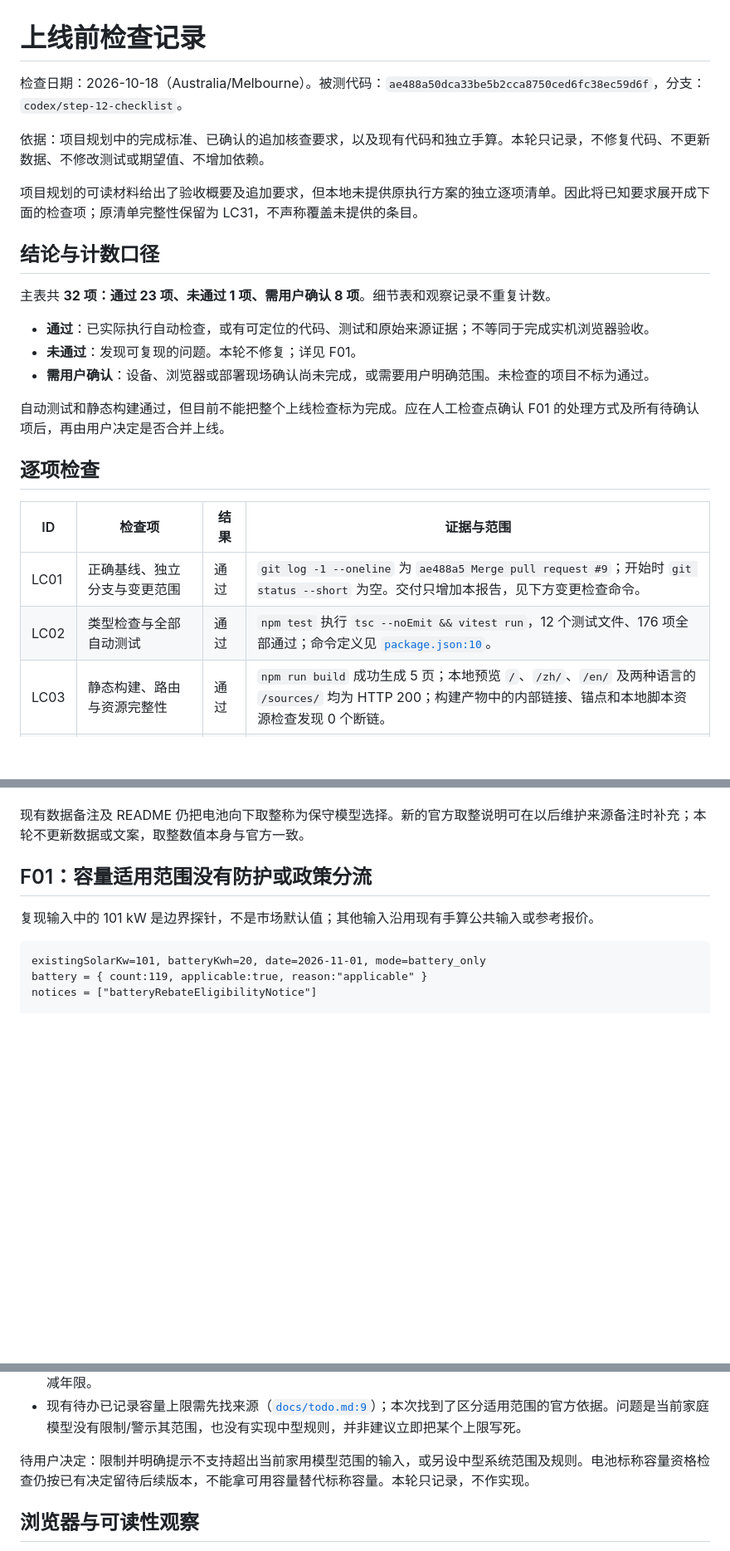
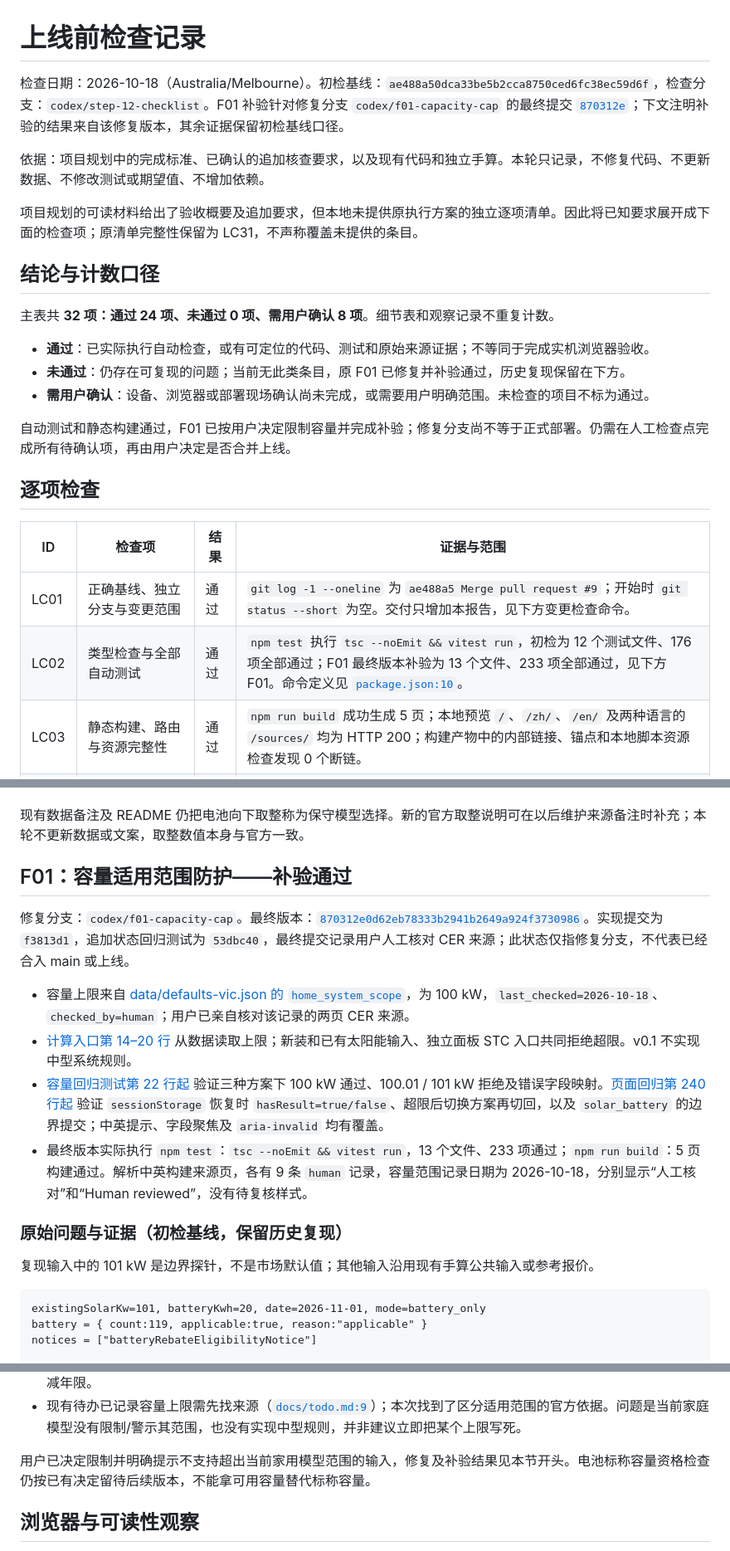
Before and after one commit to zserfv233/solar-calc, a Markdown page: docs/launch-checklist.md, 3 parts joined by grey strips. Shown at 83% size. GitHub-like rendering; blank space fills up the shorter version.

Commit message:
Update launch checklist with verified F01 fix and PR 10

```diff
--- a/docs/launch-checklist.md
+++ b/docs/launch-checklist.md
@@ -1,6 +1,6 @@
 # 上线前检查记录
 
-检查日期：2026-10-18（Australia/Melbourne）。被测代码：`ae488a50dca33be5b2cca8750ced6fc38ec59d6f`，分支：`codex/step-12-checklist`。
+检查日期：2026-10-18（Australia/Melbourne）。初检基线：`ae488a50dca33be5b2cca8750ced6fc38ec59d6f`，检查分支：`codex/step-12-checklist`。F01 补验针对修复分支 `codex/f01-capacity-cap` 的最终提交 [`870312e`](https://github.com/zserfv233/solar-calc/commit/870312e0d62eb78333b2941b2649a924f3730986)；下文注明补验的结果来自该修复版本，其余证据保留初检基线口径。
 
 依据：项目规划中的完成标准、已确认的追加核查要求，以及现有代码和独立手算。本轮只记录，不修复代码、不更新数据、不修改测试或期望值、不增加依赖。
 
@@ -8,20 +8,20 @@
 
 ## 结论与计数口径
 
-主表共 **32 项：通过 23 项、未通过 1 项、需用户确认 8 项**。细节表和观察记录不重复计数。
+主表共 **32 项：通过 24 项、未通过 0 项、需用户确认 8 项**。细节表和观察记录不重复计数。
 
 - **通过**：已实际执行自动检查，或有可定位的代码、测试和原始来源证据；不等同于完成实机浏览器验收。
-- **未通过**：发现可复现的问题。本轮不修复；详见 F01。
+- **未通过**：仍存在可复现的问题；当前无此类条目，原 F01 已修复并补验通过，历史复现保留在下方。
 - **需用户确认**：设备、浏览器或部署现场确认尚未完成，或需要用户明确范围。未检查的项目不标为通过。
 
-自动测试和静态构建通过，但目前不能把整个上线检查标为完成。应在人工检查点确认 F01 的处理方式及所有待确认项后，再由用户决定是否合并上线。
+自动测试和静态构建通过，F01 已按用户决定限制容量并完成补验；修复分支尚不等于正式部署。仍需在人工检查点完成所有待确认项，再由用户决定是否合并上线。
 
 ## 逐项检查
 
 | ID | 检查项 | 结果 | 证据与范围 |
 | --- | --- | --- | --- |
 | LC01 | 正确基线、独立分支与变更范围 | 通过 | `git log -1 --oneline` 为 `ae488a5 Merge pull request #9`；开始时 `git status --short` 为空。交付只增加本报告，见下方变更检查命令。 |
-| LC02 | 类型检查与全部自动测试 | 通过 | `npm test` 执行 `tsc --noEmit && vitest run`，12 个测试文件、176 项全部通过；命令定义见 [`package.json:10`](../package.json#L10)。 |
+| LC02 | 类型检查与全部自动测试 | 通过 | `npm test` 执行 `tsc --noEmit && vitest run`，初检为 12 个测试文件、176 项全部通过；F01 最终版本补验为 13 个文件、233 项全部通过，见下方 F01。命令定义见 [`package.json:10`](../package.json#L10)。 |
 | LC03 | 静态构建、路由与资源完整性 | 通过 | `npm run build` 成功生成 5 页；本地预览 `/`、`/zh/`、`/en/` 及两种语言的 `/sources/` 均为 HTTP 200；构建产物中的内部链接、锚点和本地脚本资源检查发现 0 个断链。 |
 | LC04 | 三个独立手算用例误差及手算文件一致性 | 通过 | [`tests/calc.test.ts:64`](../tests/calc.test.ts#L64) 将相对误差限制为小于 1%；三个用例见该文件第 20、35、49 行及 [`hand-calc.md:18`](../tests/fixtures/hand-calc.md#L18)。只在内存中跳过脚本写文件调用后重算，生成文字与现有手算文件完全一致，未写回文件。 |
 | LC05 | 抽三个邮编，对照 CER 原表及实际计算入口 | 通过 | 3000 → 4 区 / 1.185；3350 → 3 区 / 1.382；8000 → 4 区 / 1.185。CER 表项、PDF 页码、本地行号及运行输出见下方“邮编抽查”。 |
@@ -75,7 +75,16 @@
 
 现有数据备注及 README 仍把电池向下取整称为保守模型选择。新的官方取整说明可在以后维护来源备注时补充；本轮不更新数据或文案，取整数值本身与官方一致。
 
-## F01：容量适用范围没有防护或政策分流
+## F01：容量适用范围防护——补验通过
+
+修复分支：`codex/f01-capacity-cap`。最终版本：[`870312e0d62eb78333b2941b2649a924f3730986`](https://github.com/zserfv233/solar-calc/commit/870312e0d62eb78333b2941b2649a924f3730986)。实现提交为 `f3813d1`，追加状态回归测试为 `53dbc40`，最终提交记录用户人工核对 CER 来源；此状态仅指修复分支，不代表已经合入 main 或上线。
+
+- 容量上限来自 [data/defaults-vic.json 的 `home_system_scope`](https://github.com/zserfv233/solar-calc/blob/870312e0d62eb78333b2941b2649a924f3730986/data/defaults-vic.json#L92)，为 100 kW，`last_checked=2026-10-18`、`checked_by=human`；用户已亲自核对该记录的两页 CER 来源。
+- [计算入口第 14–20 行](https://github.com/zserfv233/solar-calc/blob/870312e0d62eb78333b2941b2649a924f3730986/src/lib/calc.ts#L14) 从数据读取上限；新装和已有太阳能输入、独立面板 STC 入口共同拒绝超限。v0.1 不实现中型系统规则。
+- [容量回归测试第 22 行起](https://github.com/zserfv233/solar-calc/blob/870312e0d62eb78333b2941b2649a924f3730986/tests/capacity-scope.test.ts#L22) 验证三种方案下 100 kW 通过、100.01 / 101 kW 拒绝及错误字段映射。[页面回归第 240 行起](https://github.com/zserfv233/solar-calc/blob/870312e0d62eb78333b2941b2649a924f3730986/tests/calculator-interactions.test.ts#L240) 验证 `sessionStorage` 恢复时 `hasResult=true/false`、超限后切换方案再切回，以及 `solar_battery` 的边界提交；中英提示、字段聚焦及 `aria-invalid` 均有覆盖。
+- 最终版本实际执行 `npm test`：`tsc --noEmit && vitest run`，13 个文件、233 项通过；`npm run build`：5 页构建通过。解析中英构建来源页，各有 9 条 `human` 记录，容量范围记录日期为 2026-10-18，分别显示“人工核对”和“Human reviewed”，没有待复核样式。
+
+### 原始问题与证据（初检基线，保留历史复现）
 
 复现输入中的 101 kW 是边界探针，不是市场默认值；其他输入沿用现有手算公共输入或参考报价。
 
@@ -95,7 +104,7 @@ panelStcs(101, 3000, "2027-01-01") = { count:478, applicable:true }
 - 同时，[CER 中型太阳能说明](https://cer.gov.au/schemes/renewable-energy-target/small-scale-renewable-energy-scheme/small-scale-renewable-energy-systems/mid-scale-solar) 已公布：符合条件、在 2026-10-01 起安装的 100 kW–1 MW 系统适用新安排，采用固定 5 年视同年限。故不能把超过 100 kW 简单断言为“一律没有面板 STC”，也不能默认套用本地 2027 年的递减年限。
 - 现有待办已记录容量上限需先找来源（[`docs/todo.md:9`](todo.md#L9)）；本次找到了区分适用范围的官方依据。问题是当前家庭模型没有限制/警示其范围，也没有实现中型规则，并非建议立即把某个上限写死。
 
-待用户决定：限制并明确提示不支持超出当前家用模型范围的输入，或另设中型系统范围及规则。电池标称容量资格检查仍按已有决定留待后续版本，不能拿可用容量替代标称容量。本轮只记录，不作实现。
+用户已决定限制并明确提示不支持超出当前家用模型范围的输入，修复及补验结果见本节开头。电池标称容量资格检查仍按已有决定留待后续版本，不能拿可用容量替代标称容量。
 
 ## 浏览器与可读性观察
 
```
Also changed, not shown: other parts of docs/launch-checklist.md (+6 -6 lines).
